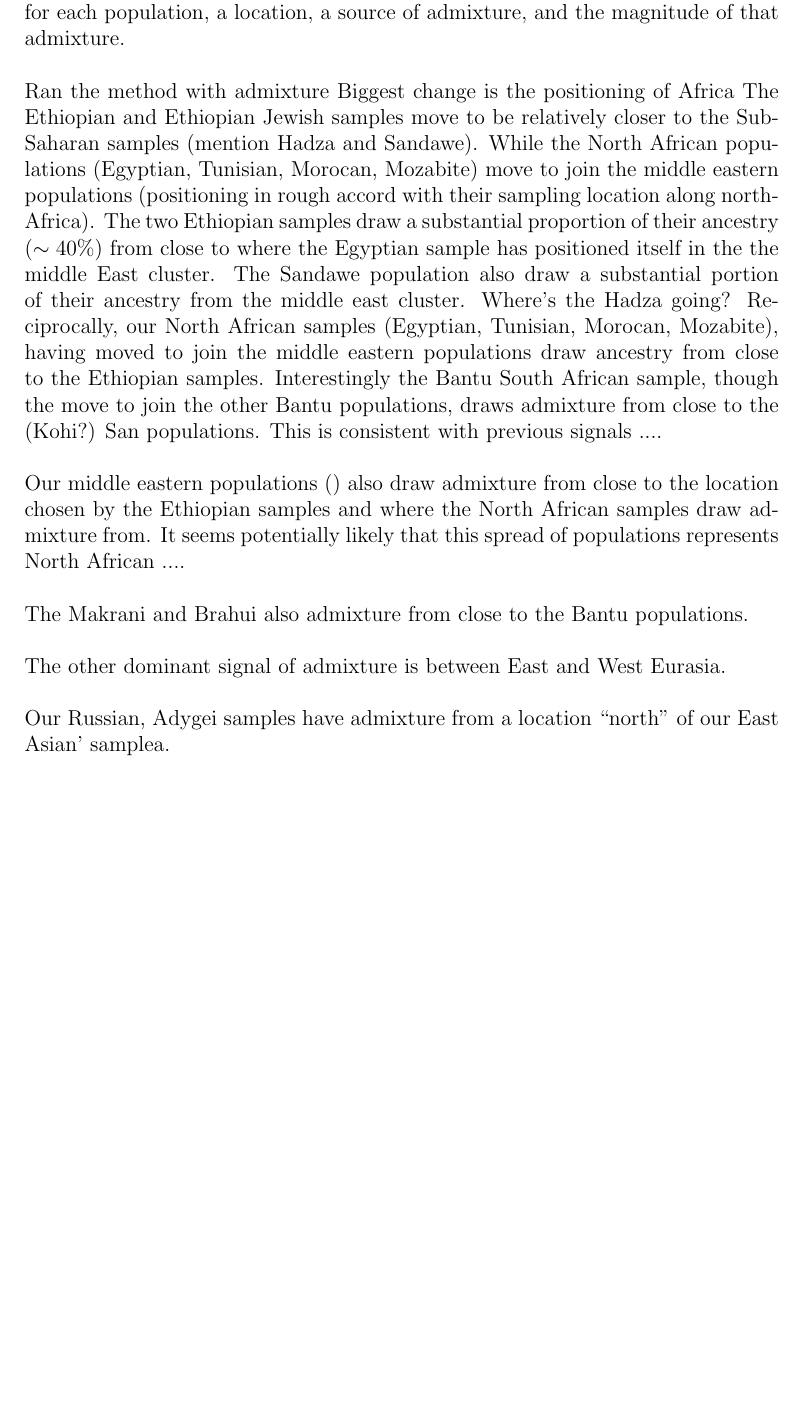
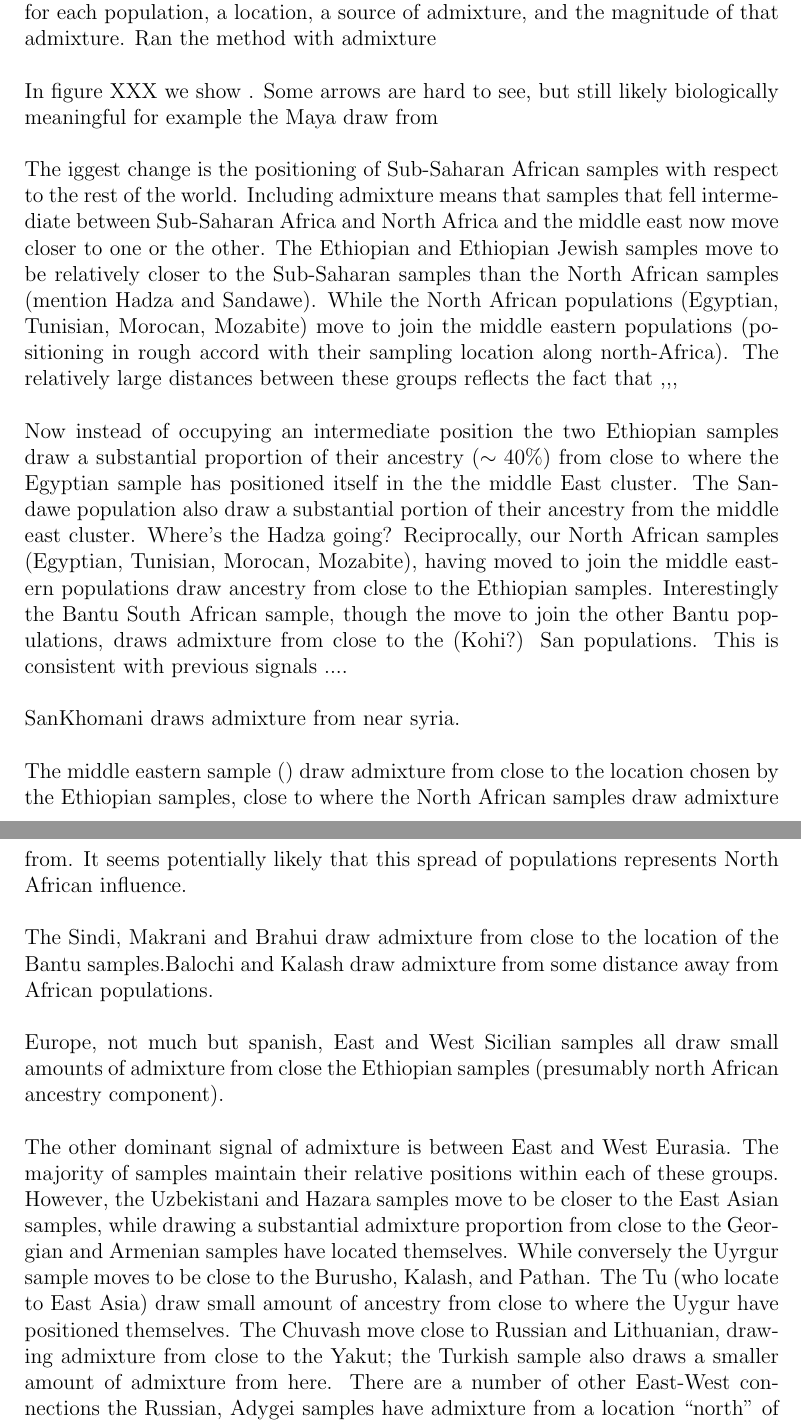
Before and after one commit to gbradburd/spacemix_ms, a LaTeX paper (spacemix.tex): part of page 24 of 34 before the commit and two parts of pages 24 and 25 of 35 after it, the two joined at a grey line, cut so that both start at the same text, the shorter picture padded with empty space. Compiled offline with pdfLaTeX.

Commit message:
graham adding admxiture notes

```diff
--- a/spacemix.tex
+++ b/spacemix.tex
@@ -405,19 +405,24 @@ We also recover evidence for several major population expansions and colonizatio
 In the SpaceMix analysis of the human genetic data, the scale of inferred inter-population distance within Africa is much greater than that between any other group (see Fig. \ref{sfig:globe_noad_distcomp}), and the slope of the relationship between observed and estimated distances between populations on each continent decays with distance from Africa.  This pattern is consistent with a history of human colonization events characterized by serial bottlenecks, including an out-of-Africa expansion, an expansion into East Asia, and twin expansions into the Americas and Oceania (REFS) .  In addition, we see that both the populations in the Americas and in Oceania cluster close to the East Asian populations, but that the two clusters are on opposite sides.  The proximity of these groups to the East Asians represents the fact that both groups were ancestrally East Asian (REF?), but that the expansion events induced independent drift trajectories in both waves of colonization.
 
 We also see intriguing evidence for potential admixture in the placement of the Chuvash, Uzbekistani, Hazara, and Uygur populations, which choose locations intermediate between Europe and East Asia, as well as in the placement of the Moroccan, Mozabite, and Ethiopian populations, which are choosing locations between the western Eurasian cluster and the African cluster.  To investigate possible patterns of admixture further, we ran a SpaceMix analysis in which we estimated, for each population, a location, a source of admixture, and the magnitude of that admixture.
-
 Ran the method with admixture
-Biggest change is the positioning of Africa
-The Ethiopian and Ethiopian Jewish samples move to be relatively closer to the Sub-Saharan samples (mention Hadza and Sandawe).  While the North African populations (Egyptian, Tunisian, Morocan, Mozabite) move to join the middle eastern populations (positioning in rough accord with their sampling location along north-Africa). The two Ethiopian samples draw a substantial proportion of their ancestry ($\sim 40\%$) from close to where the Egyptian sample has positioned itself in the the middle East cluster. The Sandawe population also draw a substantial portion of their ancestry from the middle east cluster.  Where's the Hadza going? Reciprocally, our North African samples (Egyptian, Tunisian, Morocan, Mozabite), having moved to join the middle eastern populations draw ancestry from close to the Ethiopian samples. Interestingly the Bantu South African sample, though the move to join the other Bantu populations, draws admixture from close to the (Kohi?) San populations. This is consistent with previous signals ....
-
-Our middle eastern populations () also draw admixture from close to the location chosen by the Ethiopian samples and where the North African samples draw admixture from. It seems potentially likely that this spread of populations represents North African ....
-
-The Makrani and Brahui also admixture from close to the Bantu populations.
-
-The other dominant signal of admixture is between East and West Eurasia.
 
 
+In figure XXX we show   . Some arrows are hard to see, but still likely biologically meaningful for example the Maya draw from
 
-Our Russian, Adygei samples have admixture from a location ``north'' of our East Asian' samplea.
+The iggest change is the positioning of Sub-Saharan African samples with respect to the rest of the world.  Including admixture means that samples that fell intermediate between  Sub-Saharan Africa and North Africa and the middle east now move closer to one or the other.  The Ethiopian and Ethiopian Jewish samples move to be relatively closer to the Sub-Saharan samples than the North African samples (mention Hadza and Sandawe).  While the North African populations (Egyptian, Tunisian, Morocan, Mozabite) move to join the middle eastern populations (positioning in rough accord with their sampling location along north-Africa). The relatively large distances between these groups reflects the fact that ,,,
+
+Now instead of occupying an intermediate position the two Ethiopian samples draw a substantial proportion of their ancestry ($\sim 40\%$) from close to where the Egyptian sample has positioned itself in the the middle East cluster. The Sandawe population also draw a substantial portion of their ancestry from the middle east cluster.  Where's the Hadza going? Reciprocally, our North African samples (Egyptian, Tunisian, Morocan, Mozabite), having moved to join the middle eastern populations draw ancestry from close to the Ethiopian samples. Interestingly the Bantu South African sample, though the move to join the other Bantu populations, draws admixture from close to the (Kohi?) San populations. This is consistent with previous signals ....
+
+SanKhomani draws admixture from near syria.
+
+The middle eastern sample () draw admixture from close to the location chosen by the Ethiopian samples, close to where the North African samples draw admixture from. It seems potentially likely that this spread of populations represents North African influence.
+
+The Sindi, Makrani and Brahui draw admixture from close to the location of the Bantu samples.Balochi and Kalash draw admixture from some distance away from African populations.
+
+Europe, not much but spanish, East and West Sicilian samples all draw small amounts of admixture from close the Ethiopian samples (presumably north African ancestry component).
+
+The other dominant signal of admixture is between East and West Eurasia. The majority of samples maintain their relative positions within each of these groups. However, the Uzbekistani and Hazara samples move to be closer to the East Asian samples, while drawing a substantial admixture proportion from close to the Georgian and Armenian samples have located themselves. While conversely the  Uyrgur sample moves to be close to the Burusho, Kalash, and Pathan. The Tu (who locate to East Asia) draw small amount of ancestry from close to where the Uygur have positioned themselves.
+The Chuvash move close to Russian and Lithuanian, drawing admixture from close to the Yakut; the Turkish sample also draws a smaller amount of admixture from here. There are a number of other East-West connections the Russian, Adygei samples have admixture from a location ``north'' of our East Asian samples.  Cambodia draws admixture from close to the Eygptian sample (also seen by Treemix).
 
 
```
Also changed, not shown: spacemix.tex (6 more changed lines), 1 other file.
